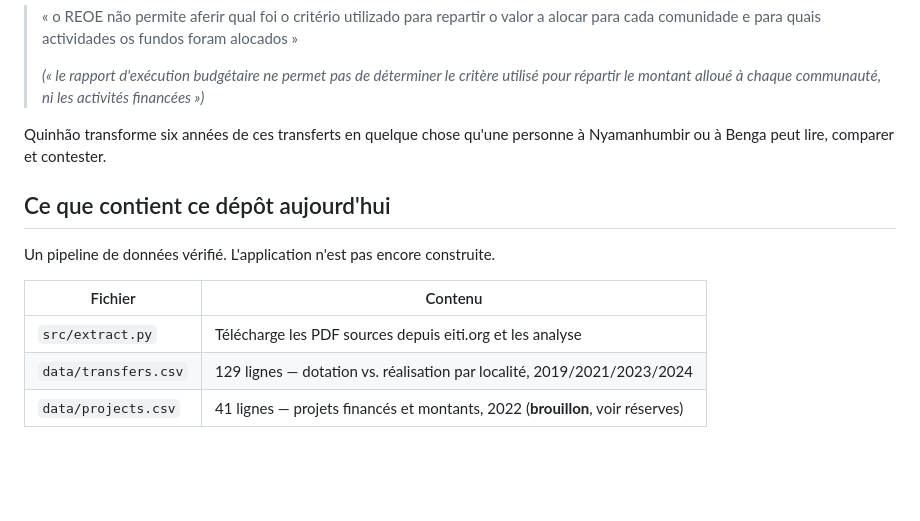
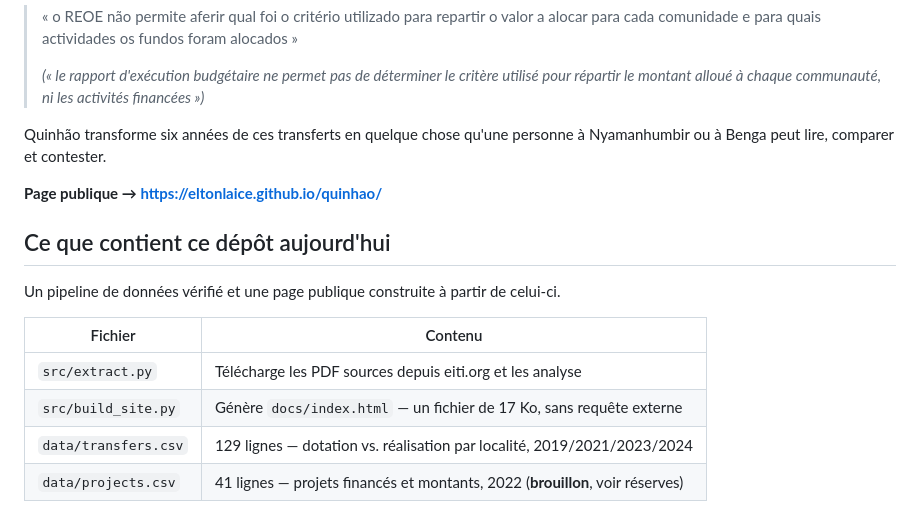
Before and after one commit to eltonlaice/quinhao, a Markdown page: README.fr.md, the part around the change. Drawn GitHub-style; blank space fills up the shorter version.

Commit message:
Link the live page from the READMEs

```diff
--- a/README.fr.md
+++ b/README.fr.md
@@ -21,13 +21,16 @@ Extrait du rapport ITIE Mozambique :
 Quinhão transforme six années de ces transferts en quelque chose qu'une personne à
 Nyamanhumbir ou à Benga peut lire, comparer et contester.
 
+**Page publique → https://eltonlaice.github.io/quinhao/**
+
 ## Ce que contient ce dépôt aujourd'hui
 
-Un pipeline de données vérifié. L'application n'est pas encore construite.
+Un pipeline de données vérifié et une page publique construite à partir de celui-ci.
 
 | Fichier | Contenu |
 |---|---|
 | `src/extract.py` | Télécharge les PDF sources depuis eiti.org et les analyse |
+| `src/build_site.py` | Génère `docs/index.html` — un fichier de 17 Ko, sans requête externe |
 | `data/transfers.csv` | 129 lignes — dotation vs. réalisation par localité, 2019/2021/2023/2024 |
 | `data/projects.csv` | 41 lignes — projets financés et montants, 2022 (**brouillon**, voir réserves) |
 
```
Also changed, not shown: README.md (+4 -1 lines), README.pt.md (+4 -1 lines).
